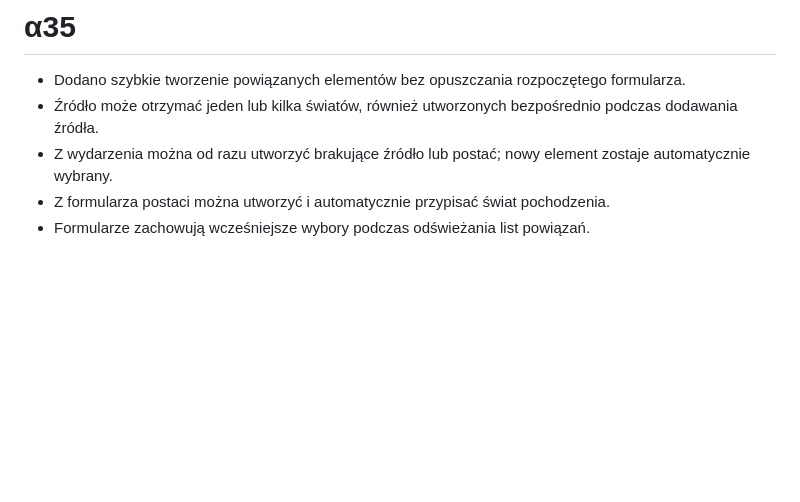
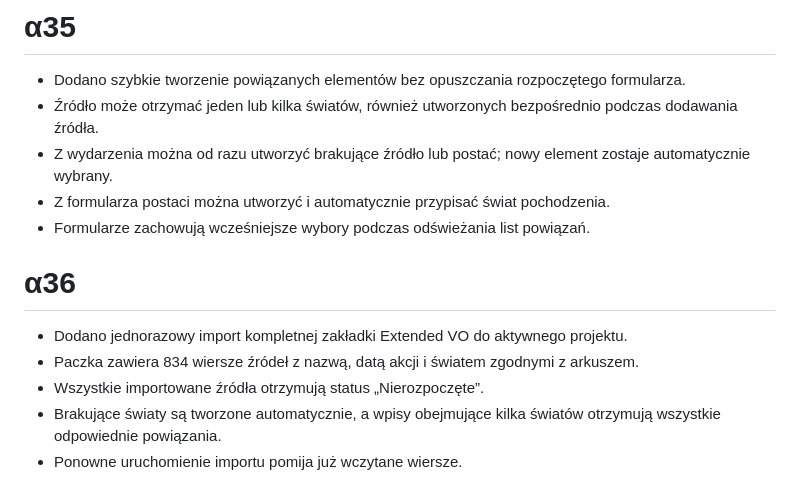
Before and after one commit to hominicus1/Chronizo, a Markdown page: CHANGELOG.md, the part around the change. GitHub-like rendering; blank space fills up the shorter version.

Commit message:
Publish Chronizo alpha.36

```diff
--- a/CHANGELOG.md
+++ b/CHANGELOG.md
@@ -233,3 +233,11 @@
 - Z wydarzenia można od razu utworzyć brakujące źródło lub postać; nowy element zostaje automatycznie wybrany.
 - Z formularza postaci można utworzyć i automatycznie przypisać świat pochodzenia.
 - Formularze zachowują wcześniejsze wybory podczas odświeżania list powiązań.
+
+# α36
+
+- Dodano jednorazowy import kompletnej zakładki Extended VO do aktywnego projektu.
+- Paczka zawiera 834 wiersze źródeł z nazwą, datą akcji i światem zgodnymi z arkuszem.
+- Wszystkie importowane źródła otrzymują status „Nierozpoczęte”.
+- Brakujące światy są tworzone automatycznie, a wpisy obejmujące kilka światów otrzymują wszystkie odpowiednie powiązania.
+- Ponowne uruchomienie importu pomija już wczytane wiersze.
```
